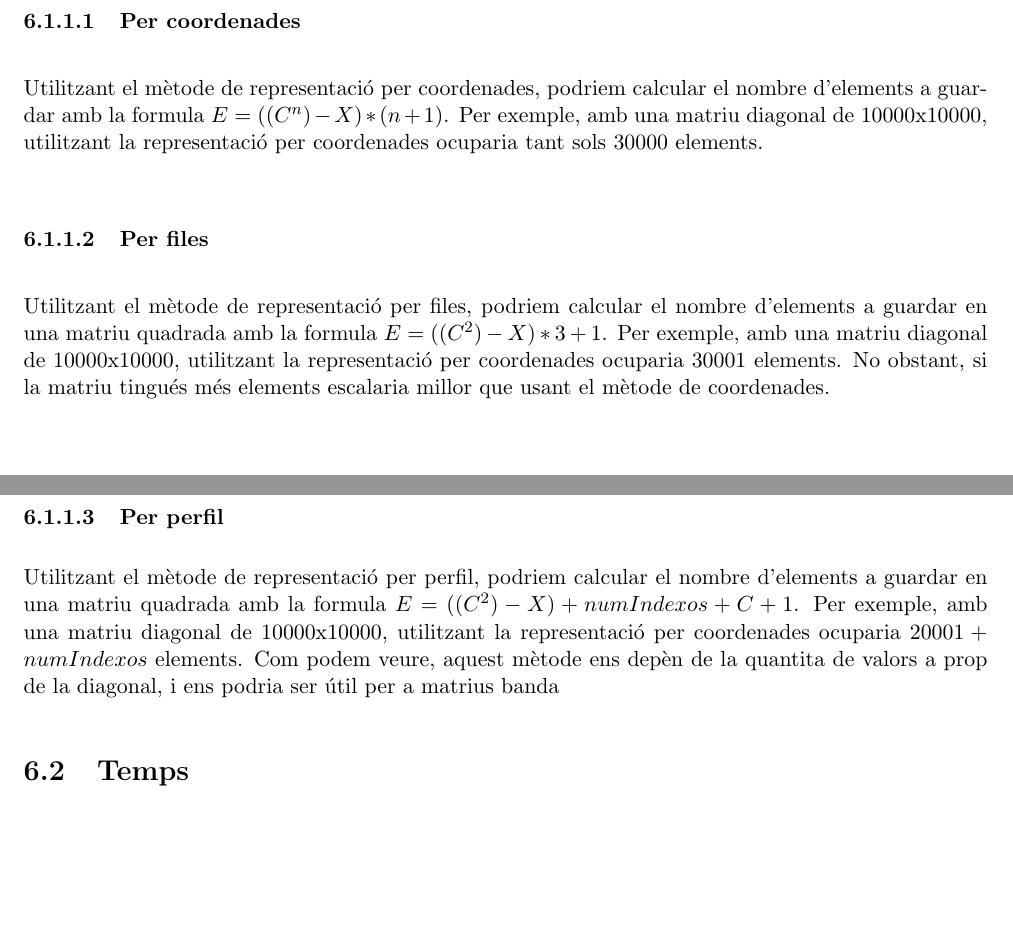
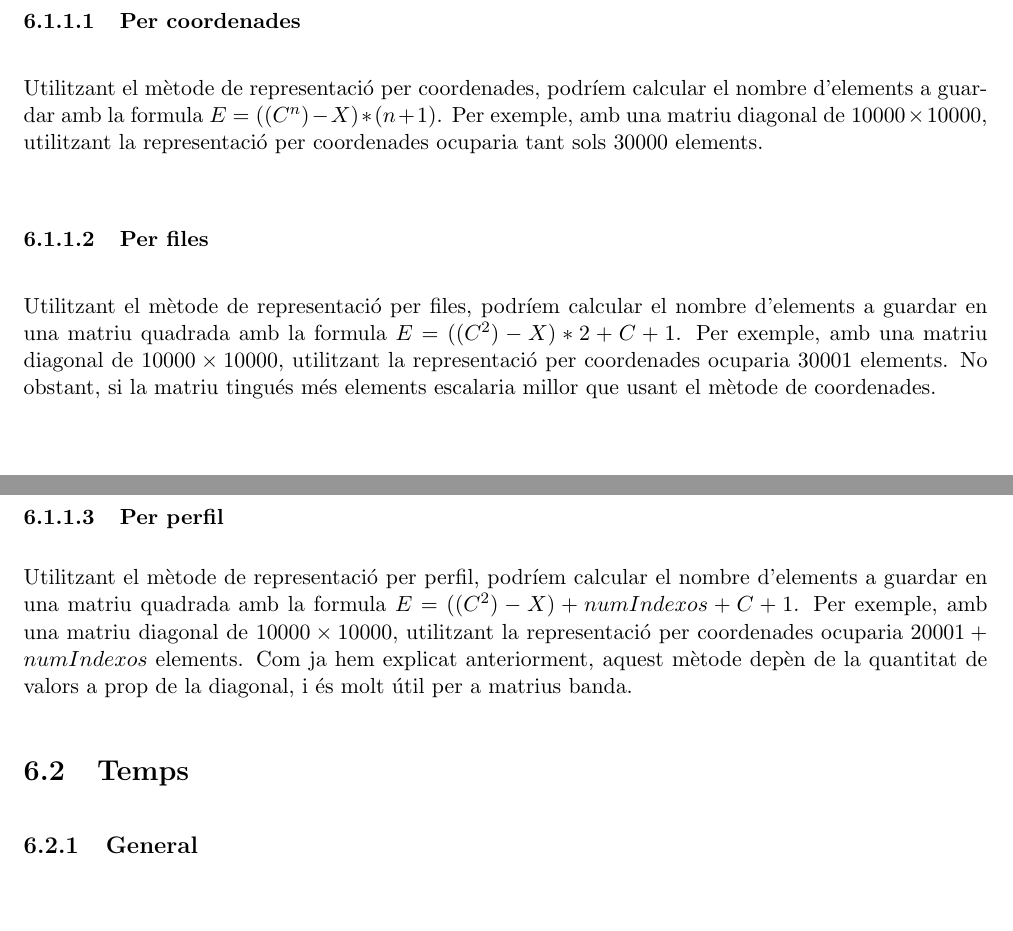
Before and after one commit to n00bHaxxors/MatriusDisperses, a LaTeX document (report.tex): two parts of pages 24 and 25 of 25, joined at a grey line, cut so that both start at the same text. The pictures show the PDF file report.pdf that the author committed with the source.

Commit message:
Petits canvis o algo I guess

```diff
--- a/report.tex
+++ b/report.tex
@@ -752,28 +752,31 @@ x	&	x	&	x	&	0	&	0	\\
 \subsection{General}
 
 Representar una matriu en forma dispersa ens permetrà estalviar espai de memòria respecte a la seva versió densa.
-Podriem dir que l'espai de memòria que ocupa una matriu densa seria donat per la formula $E=C^n$ on $E$ seria el nombre d'elements a guardar, $C$ seria el tamany del costat, i $n$ seria el seu número de dimensions.
+Podríem dir que l'espai de memòria que ocupa una matriu densa seria donat per la formula $E=C^n$ on $E$ seria el nombre d'elements a guardar, $C$ seria el tamany del costat, i $n$ seria el seu número de dimensions.
 De la mateixa forma, podríem definir el tamany mínim que ocupa una matriu dispersa com a $E=(C^n)-X$ on $E$ seria el nombre d'elements a guardar, $C$ seria el tamany del costat, $n$ seria el seu número de dimensions i $X$ seria el nombre d'elements de la matriu iguals a zero.
 
 
-Per exemple, amb una matriu diagonal de 10000x10000, en forma densa tindria 100000000 elements, i en forma dispersa podria arribar a ocupar només 10000 elements.
+Per exemple, amb una matriu diagonal de $10000 \times 10000$, en forma densa tindria $100000000$ elements, i en forma dispersa podria arribar a ocupar només $10000$ elements.
 \subsubsection{Per coordenades}
 
-Utilitzant el mètode de representació per coordenades, podriem calcular el nombre d'elements a guardar amb la formula $E=((C^n)-X)*(n+1)$.
-Per exemple, amb una matriu diagonal de 10000x10000, utilitzant la representació per coordenades ocuparia tant sols 30000 elements.
+Utilitzant el mètode de representació per coordenades, podríem calcular el nombre d'elements a guardar amb la formula $E=((C^n)-X)*(n+1)$.
+Per exemple, amb una matriu diagonal de $10000 \times 10000$, utilitzant la representació per coordenades ocuparia tant sols $30000$ elements.
 
 \subsubsection{Per files}
 
-Utilitzant el mètode de representació per files, podriem calcular el nombre d'elements a guardar en una matriu quadrada  amb la formula $E=((C^2)-X)*3+1$.
-Per exemple, amb una matriu diagonal de 10000x10000, utilitzant la representació per coordenades ocuparia 30001 elements. No obstant, si la matriu tingués més elements
+Utilitzant el mètode de representació per files, podríem calcular el nombre d'elements a guardar en una matriu quadrada  amb la formula $E=((C^2)-X)*2+C+1$.
+Per exemple, amb una matriu diagonal de $10000 \times 10000$, utilitzant la representació per coordenades ocuparia $30001$ elements. No obstant, si la matriu tingués més elements
 escalaria millor que usant el mètode de coordenades.
 
 \subsubsection{Per perfil}
 
-Utilitzant el mètode de representació per perfil, podriem calcular el nombre d'elements a guardar en una matriu quadrada  amb la formula $E=((C^2)-X)+numIndexos+C+1$.
-Per exemple, amb una matriu diagonal de 10000x10000, utilitzant la representació per coordenades ocuparia $20001+numIndexos$ elements. Com podem veure, aquest mètode ens depèn de la quantita de valors a prop de la diagonal, i ens podria ser útil per a matrius banda
+Utilitzant el mètode de representació per perfil, podríem calcular el nombre d'elements a guardar en una matriu quadrada  amb la formula $E=((C^2)-X)+numIndexos+C+1$.
+Per exemple, amb una matriu diagonal de $10000 \times 10000$, utilitzant la representació per coordenades ocuparia $20001+numIndexos$ elements. Com ja hem explicat anteriorment, aquest mètode depèn de la quantitat de valors a prop de la diagonal, i és molt útil per a matrius banda.
 
 \section{Temps}
+
+\subsection{General}
+
 
 
 %http://www.jldelafuenteoconnor.es/Clase_dispersa_2018.pdf
```
Also changed, not shown: report.pdf, report.tex (2 more changed lines).
